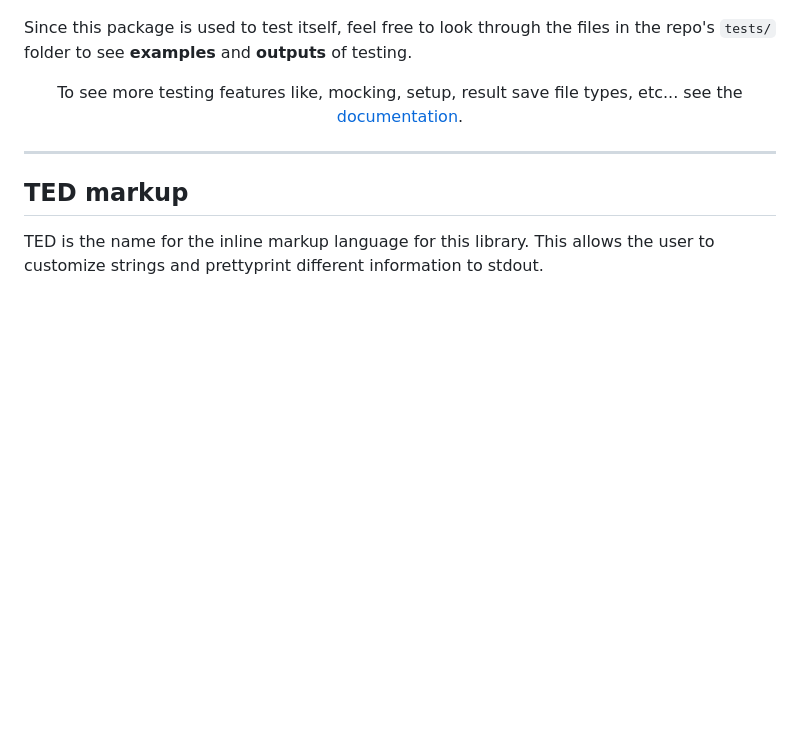
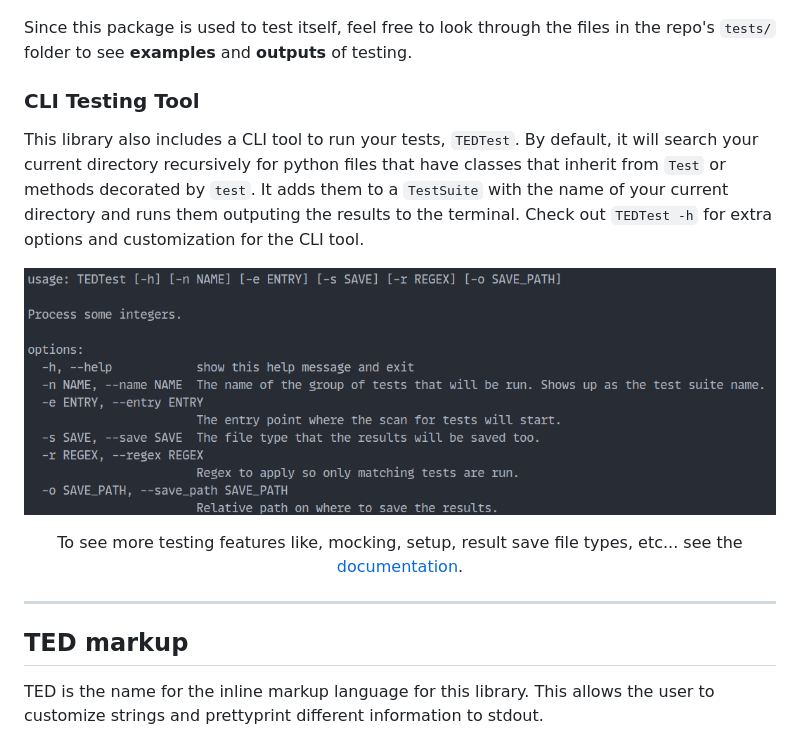
Before and after one commit to Tired-Fox/TEDDecor, a Markdown page: README.md, the part around the change. GitHub-like rendering; pictures changed too: images/TED_example_5.png (added); blank space fills up the shorter version.

Commit message:
Added Testing CLI Tool

```diff
--- a/README.md
+++ b/README.md
@@ -114,6 +114,14 @@ you get the results printed out. The `main()` function will run any method in th
 
 Since this package is used to test itself, feel free to look through the files in the repo's `tests/` folder to see **examples** and **outputs** of testing.
 
+### CLI Testing Tool
+
+This library also includes a CLI tool to run your tests, `TEDTest`. By default, it will search your current directory recursively for python files that have classes that inherit from `Test` or methods decorated by `test`. It adds them to a `TestSuite` with the name of your current directory and runs them outputing the results to the terminal. Check out `TEDTest -h` for extra options and customization for the CLI tool.
+
+<p align="center">
+  <img src="images/TED_example_5.png" alt="Example Test Results">
+</p>
+
 <p align="center" style="bold">
   To see more testing features like, mocking, setup, result save file types, etc... see the <a href="https://tired-fox.github.io/TEDDecor/teddecor.html" title="Docs" target="_blank">documentation</a>.
 <p>
```
Also changed, not shown: 17 other files.
